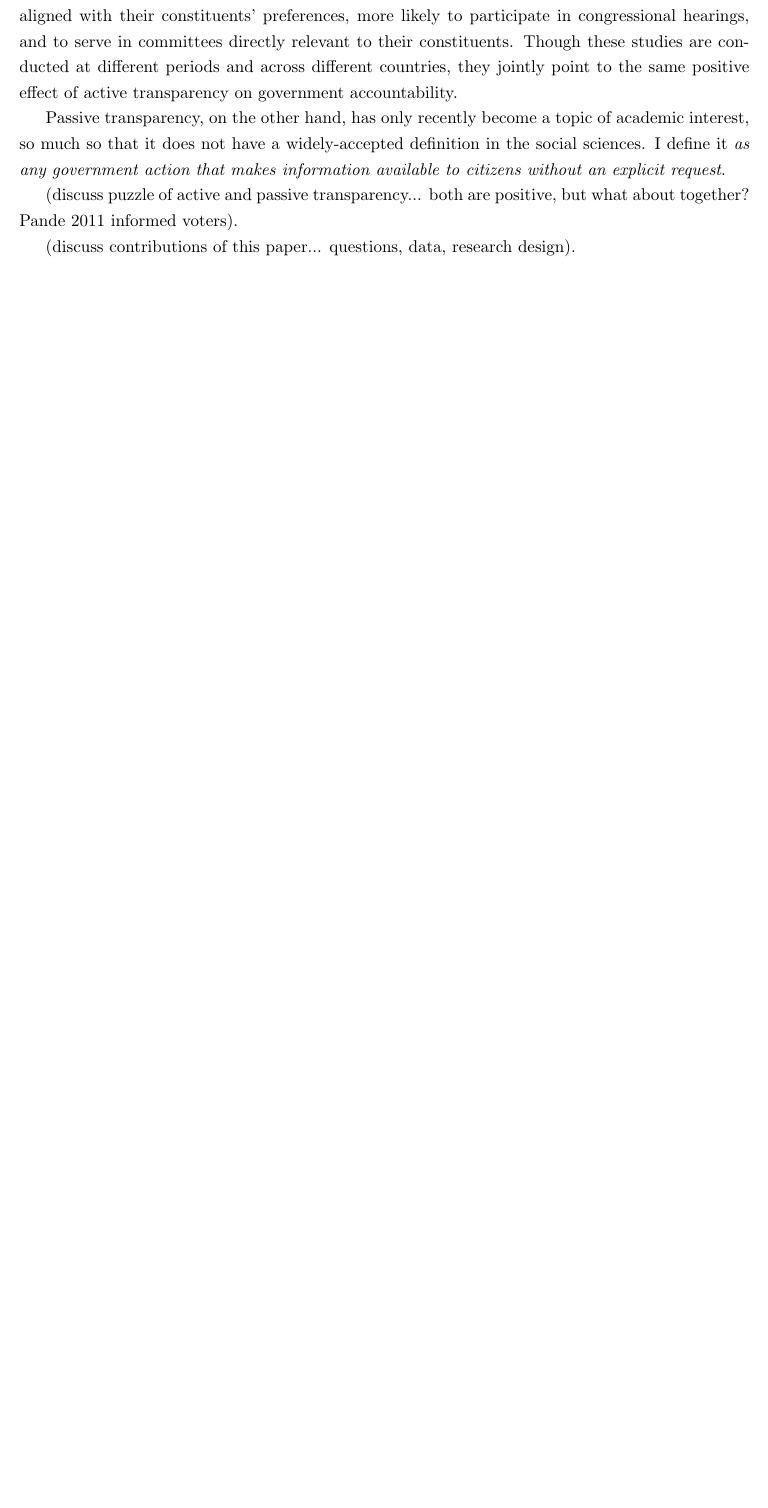
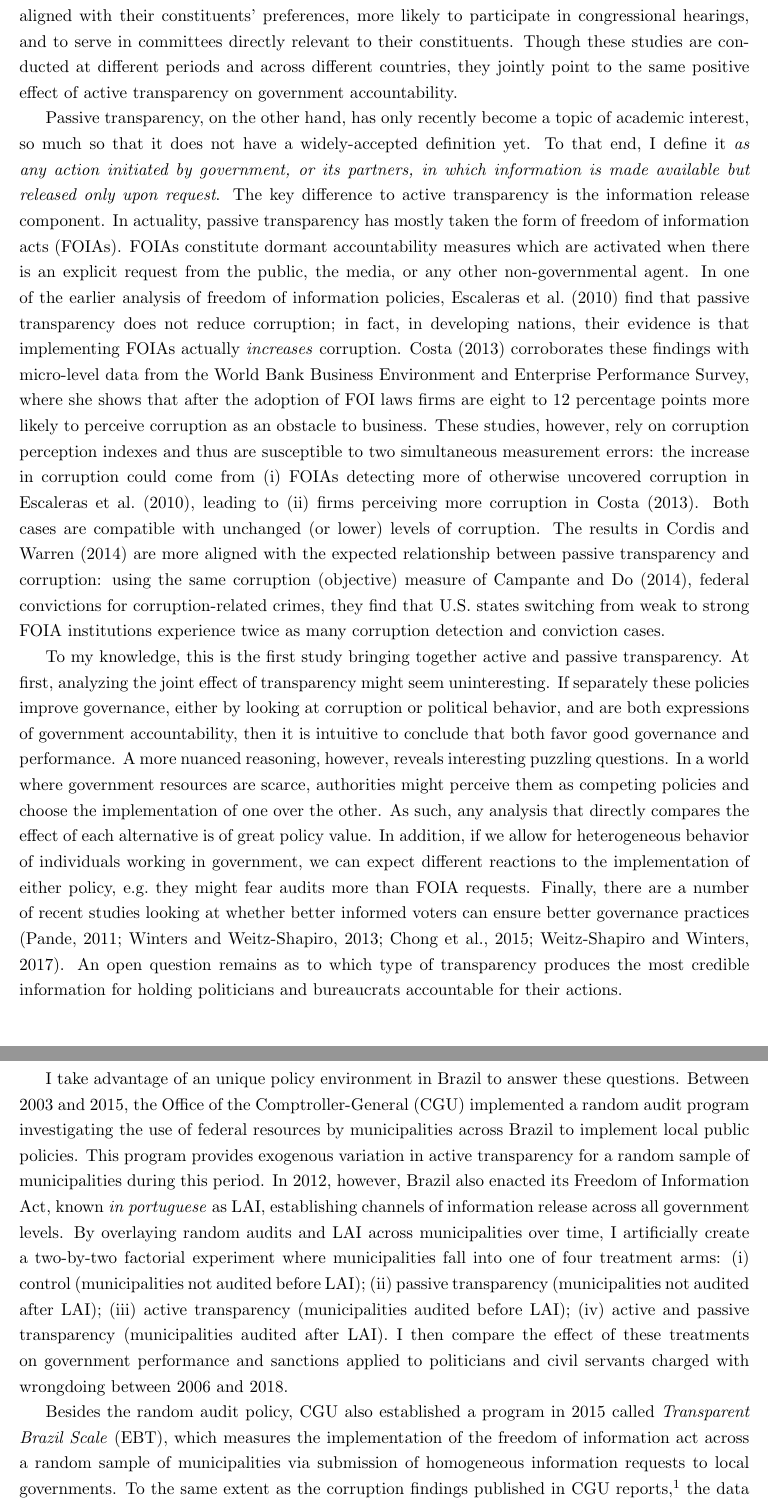
Before and after one commit to aassumpcao/transparency, a LaTeX paper (proposal3/aassumpcao-draft3.tex): part of page 3 of 6 before the commit and two parts of pages 3 and 4 of 9 after it, the two joined at a grey line, cut so that both start at the same text, the shorter picture padded with empty space. Compiled offline with pdfLaTeX.

Commit message:
working on intro

```diff
--- a/proposal3/aassumpcao-draft3.tex
+++ b/proposal3/aassumpcao-draft3.tex
@@ -92,19 +92,17 @@ There are many studies looking at active and passive transparency separately. Th
 
 The monitoring effect on corruption is present even when accountability comes from media coverage. \citet{CampanteIsolatedCapitalCities2014} show that isolated U.S.~state capitals have higher corruption levels, as measured by federal convictions for corruption-related crimes, due to the lower concentration of population and newspapers in and around their geographical area. This media monitoring effect does not only impact criminal behavior, such as corruption, but also non-criminal behavior, such as day-to-day political work. \citet{SnyderJrPressCoveragePolitical2010} use the geographical intersections of media markets and U.S.~congressional districts to isolate the effect of media coverage on political behavior. They find that representatives from districts where media coverage is larger are more aligned with their constituents' preferences, more likely to participate in congressional hearings, and to serve in committees directly relevant to their constituents. Though these studies  are conducted at different periods and across different countries, they jointly point to the same positive effect of active transparency on government accountability.
 
-Passive transparency, on the other hand, has only recently become a topic of academic interest, so much so that it does not have a widely-accepted definition in the social sciences. I define it \emph{as any government action that makes information available to citizens without an explicit request}.
+Passive transparency, on the other hand, has only recently become a topic of academic interest, so much so that it does not have a widely-accepted definition yet. To that end, I define it \emph{as any action initiated by government, or its partners, in which information is made available but released only upon request}. The key difference to active transparency is the information release component. In actuality, passive transparency has mostly taken the form of freedom of information acts (FOIAs). FOIAs constitute dormant accountability measures which are activated when there is an explicit request from the public, the media, or any other non-governmental agent. In one of the earlier analysis of freedom of information policies, \citet{EscalerasFreedominformationacts2010} find that passive transparency does not reduce corruption; in fact, in developing nations, their evidence is that implementing FOIAs actually \emph{increases} corruption. \citet{CostaFreedomInformationLaws2013} corroborates these findings with micro-level data from the World Bank Business Environment and Enterprise Performance Survey, where she shows that after the adoption of FOI laws firms are eight to 12 percentage points more likely to perceive corruption as an obstacle to business. These studies, however, rely on corruption perception indexes and thus are susceptible to two simultaneous measurement errors: the increase in corruption could come from (i) FOIAs detecting more of otherwise uncovered corruption in \citet{EscalerasFreedominformationacts2010}, leading to (ii) firms perceiving more corruption in \citet{CostaFreedomInformationLaws2013}. Both cases are compatible with unchanged (or lower) levels of corruption. The results in \citet{CordisSunshineDisinfectantEffect2014} are more aligned with the expected relationship between passive transparency and corruption: using the same corruption (objective) measure of \citet{CampanteIsolatedCapitalCities2014}, federal convictions for corruption-related crimes, they find that U.S.~states switching from weak to strong FOIA institutions experience twice as many corruption detection and conviction cases.
+
+To my knowledge, this is the first study bringing together active and passive transparency. At first, analyzing the joint effect of transparency might seem uninteresting. If separately these policies improve governance, either by looking at corruption or political behavior, and are both expressions of government accountability, then it is intuitive to conclude that both favor good governance and performance. A more nuanced reasoning, however, reveals interesting puzzling questions. In a world where government resources are scarce, authorities might perceive them as competing policies and choose the implementation of one over the other. As such, any analysis that directly compares the effect of each alternative is of great policy value. In addition, if we allow for heterogeneous behavior of individuals working in government, we can expect different reactions to the implementation of either policy, e.g.~they might fear audits more than FOIA requests. Finally, there are a number of recent studies looking at whether better informed voters can ensure better governance practices \citep{PandeCaninformedvoters2011,WintersLackingInformationCondoning2013,ChongDoesCorruptionInformation2015,Weitz-ShapiroCanCitizensDiscern2017}. An open question remains as to which type of transparency produces the most credible information for holding politicians and bureaucrats accountable for their actions.
+
+I take advantage of an unique policy environment in Brazil to answer these questions. Between 2003 and 2015, the Office of the Comptroller-General (CGU) implemented a random audit program investigating the use of federal resources by municipalities across Brazil to implement local public policies. This program provides exogenous variation in active transparency for a random sample of municipalities during this period. In 2012, however, Brazil also enacted its Freedom of Information Act, known  \emph{in portuguese} as LAI, establishing channels of information release across all government levels. By overlaying random audits and LAI across municipalities over time, I artificially create a two-by-two factorial experiment where municipalities fall into one of four treatment arms: (i) control (municipalities not audited before LAI); (ii) passive transparency (municipalities not audited after LAI); (iii) active transparency (municipalities audited before LAI); (iv) active and passive transparency (municipalities audited after LAI). I then compare the effect of these treatments on government performance and sanctions applied to politicians and civil servants charged with wrongdoing between 2006 and 2018.
+
+Besides the random audit policy, CGU also established a program in 2015 called \emph{Transparent Brazil Scale} (EBT), which measures the implementation of the freedom of information act across a random sample of municipalities via submission of homogeneous information requests to local governments. To the same extent as the corruption findings published in CGU reports,\footnote{As extensively discussed in \citet{FerrazExposingCorruptPoliticians2008b,FerrazElectoralAccountabilityCorruption2011a,BrolloPoliticalResourceCurse2013,ZamboniAuditRiskRent2018,FinanGovernmentAuditsReduce2018}.} the data collected in the EBT program forms an unbiased, objective measure of information quality when FOIAs are enacted -- precisely speaking to the credible information literature. Thus, using the outcomes from both CGU programs, I take one step further and provide estimates of the cross-effect of transparency, i.e.~the effect of active transparency on information quality and the effect of passive transparency on misallocation of resources.
+
+Preliminary results are interesting.
 
 
-
-
-
-
-
-
-
-(discuss puzzle of active and passive transparency... both are positive, but what about together? Pande 2011 informed voters).
-
-(discuss contributions of this paper... questions, data, research design).
 
 The remaining of this paper is organized as follows: in section \ref{subsec:background_paper3}, I discuss the institutional design that allows for the causal identification of both active and passive transparency effects; section \ref{subsec:data_paper3} presents the data used in this project; section \ref{subsec:theory_paper3} suggests the theoretical mechanisms and hypotheses of the impact of various types of transparency on government performance; section \ref{subsec:methods_paper3} outlines the empirical strategy yielding the results in section \ref{subsec:results_paper3}; finally, section \ref{subsec:conclusion_paper3} concludes laying the groundwork for the conclusion of this project.
 
```
Also changed, not shown: proposal3/aassumpcao-draft3.bbl, proposal3/aassumpcao-draft3.pdf, proposal3/aassumpcao-draft3.tex (2 more changed lines), 6 other files.
